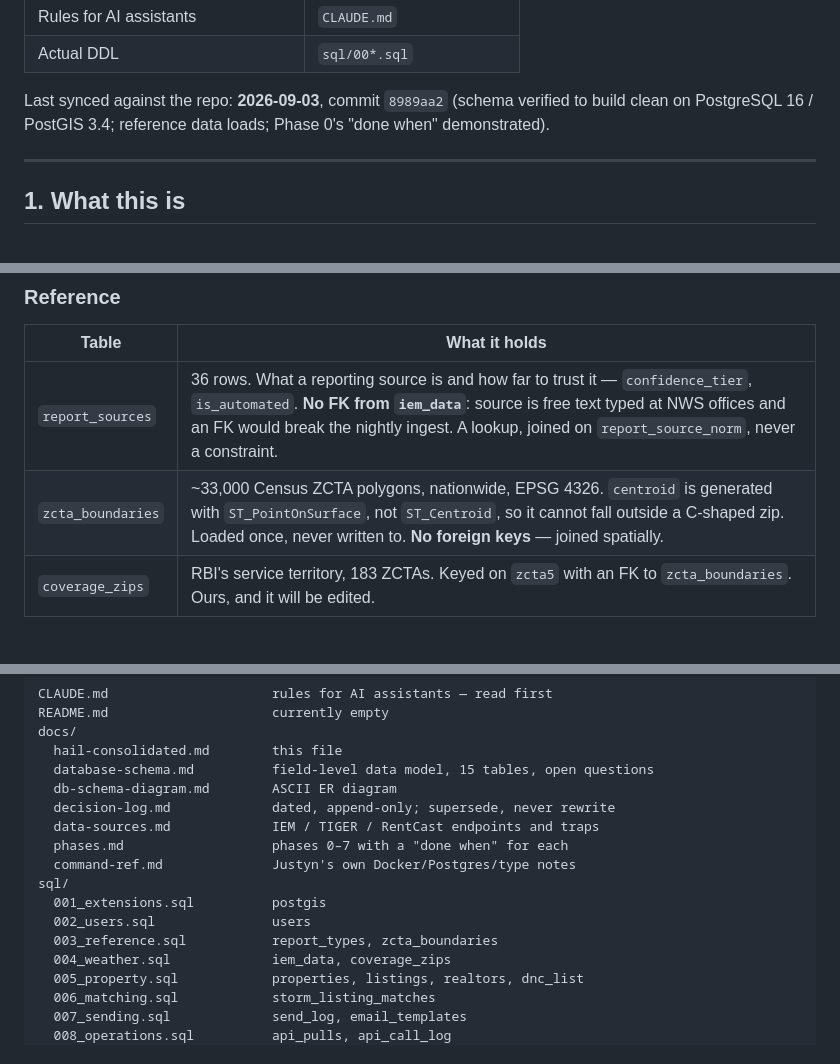
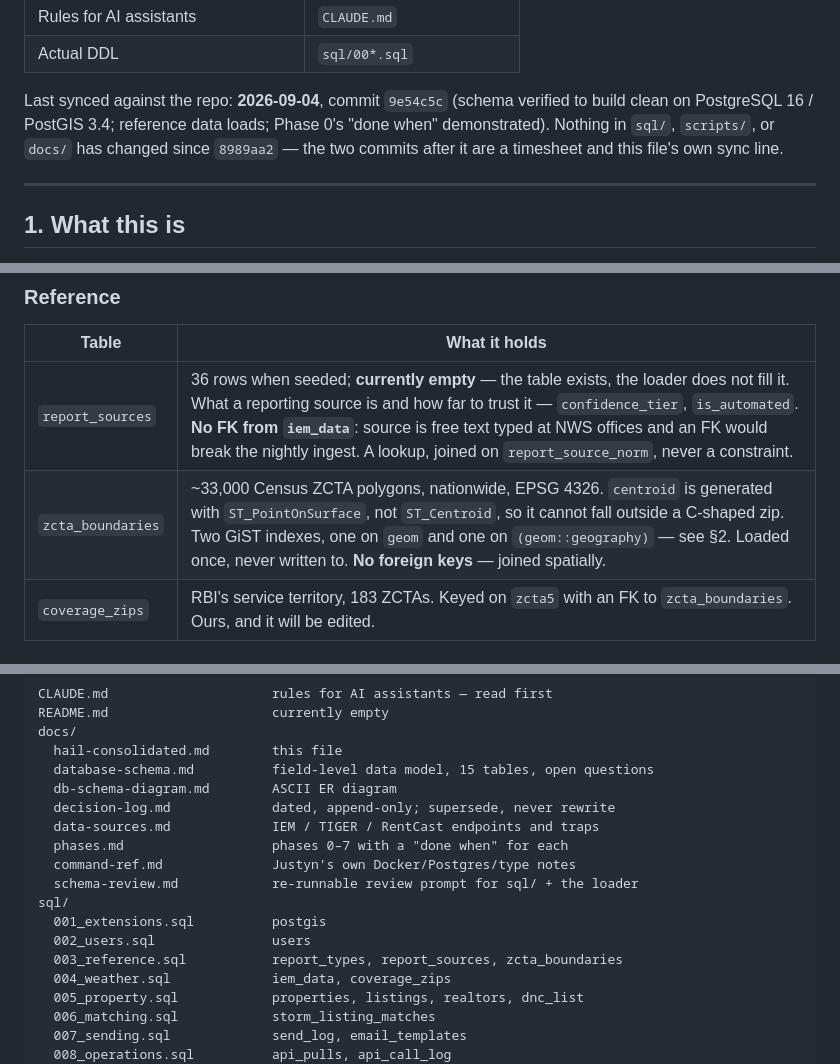
Before and after one commit to justynlarry/Hail-System, a Markdown page: docs/hail-consolidated.md, 3 parts joined by grey strips. Drawn GitHub-style.

```diff
--- a/docs/hail-consolidated.md
+++ b/docs/hail-consolidated.md
@@ -18,9 +18,11 @@ disagrees with the files it summarizes, the source files win:
 | Rules for AI assistants | `CLAUDE.md` |
 | Actual DDL | `sql/00*.sql` |
 
-Last synced against the repo: **2026-09-03**, commit `8989aa2` (schema verified
+Last synced against the repo: **2026-09-04**, commit `9e54c5c` (schema verified
 to build clean on PostgreSQL 16 / PostGIS 3.4; reference data loads; Phase 0's
-"done when" demonstrated).
+"done when" demonstrated). Nothing in `sql/`, `scripts/`, or `docs/` has changed
+since `8989aa2` — the two commits after it are a timesheet and this file's own
+sync line.
 
 ---
 
@@ -183,8 +195,8 @@ ASCII ER diagram is in `docs/db-schema-diagram.md`.
 ### Reference
 | Table | What it holds |
 |---|---|
-| `report_sources` | 36 rows. What a reporting source is and how far to trust it — `confidence_tier`, `is_automated`. **No FK from `iem_data`**: source is free text typed at NWS offices and an FK would break the nightly ingest. A lookup, joined on `report_source_norm`, never a constraint. |
-| `zcta_boundaries` | ~33,000 Census ZCTA polygons, nationwide, EPSG 4326. `centroid` is generated with `ST_PointOnSurface`, not `ST_Centroid`, so it cannot fall outside a C-shaped zip. Loaded once, never written to. **No foreign keys** — joined spatially. |
+| `report_sources` | 36 rows when seeded; **currently empty** — the table exists, the loader does not fill it. What a reporting source is and how far to trust it — `confidence_tier`, `is_automated`. **No FK from `iem_data`**: source is free text typed at NWS offices and an FK would break the nightly ingest. A lookup, joined on `report_source_norm`, never a constraint. |
+| `zcta_boundaries` | ~33,000 Census ZCTA polygons, nationwide, EPSG 4326. `centroid` is generated with `ST_PointOnSurface`, not `ST_Centroid`, so it cannot fall outside a C-shaped zip. Two GiST indexes, one on `geom` and one on `(geom::geography)` — see §2. Loaded once, never written to. **No foreign keys** — joined spatially. |
 | `coverage_zips` | RBI's service territory, 183 ZCTAs. Keyed on `zcta5` with an FK to `zcta_boundaries`. Ours, and it will be edited. |
 
 ### Property side
@@ -389,10 +417,11 @@ docs/
   data-sources.md             IEM / TIGER / RentCast endpoints and traps
   phases.md                   phases 0–7 with a "done when" for each
   command-ref.md              Justyn's own Docker/Postgres/type notes
+  schema-review.md            re-runnable review prompt for sql/ + the loader
 sql/
   001_extensions.sql          postgis
   002_users.sql               users
-  003_reference.sql           report_types, zcta_boundaries
+  003_reference.sql           report_types, report_sources, zcta_boundaries
   004_weather.sql             iem_data, coverage_zips
   005_property.sql            properties, listings, realtors, dnc_list
   006_matching.sql            storm_listing_matches
```
Also changed, not shown: other parts of docs/hail-consolidated.md (+28 -2 lines).
